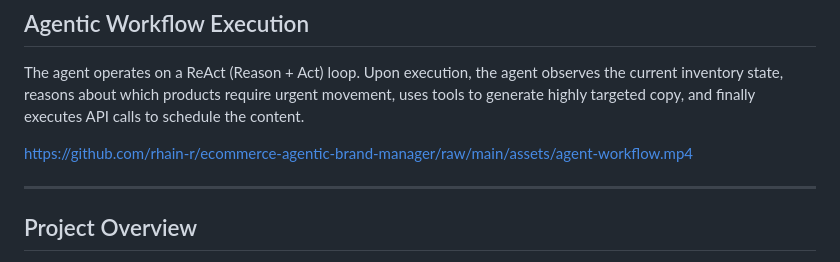
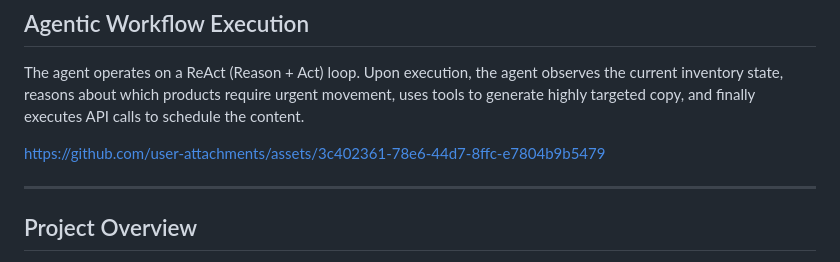
Before and after one commit to rhain-r/ecommerce-agentic-brand-manager, a Markdown page: README.md, the part around the change. Rendered like a GitHub page.

```diff
--- a/README.md
+++ b/README.md
@@ -10,7 +10,11 @@ Instead of manually checking stock and writing posts, this system gives an AI ag
 
 The agent operates on a ReAct (Reason + Act) loop. Upon execution, the agent observes the current inventory state, reasons about which products require urgent movement, uses tools to generate highly targeted copy, and finally executes API calls to schedule the content.
 
-https://github.com/rhain-r/ecommerce-agentic-brand-manager/raw/main/assets/agent-workflow.mp4
+
+
+https://github.com/user-attachments/assets/3c402361-78e6-44d7-8ffc-e7804b9b5479
+
+
 
 ---
 
```
